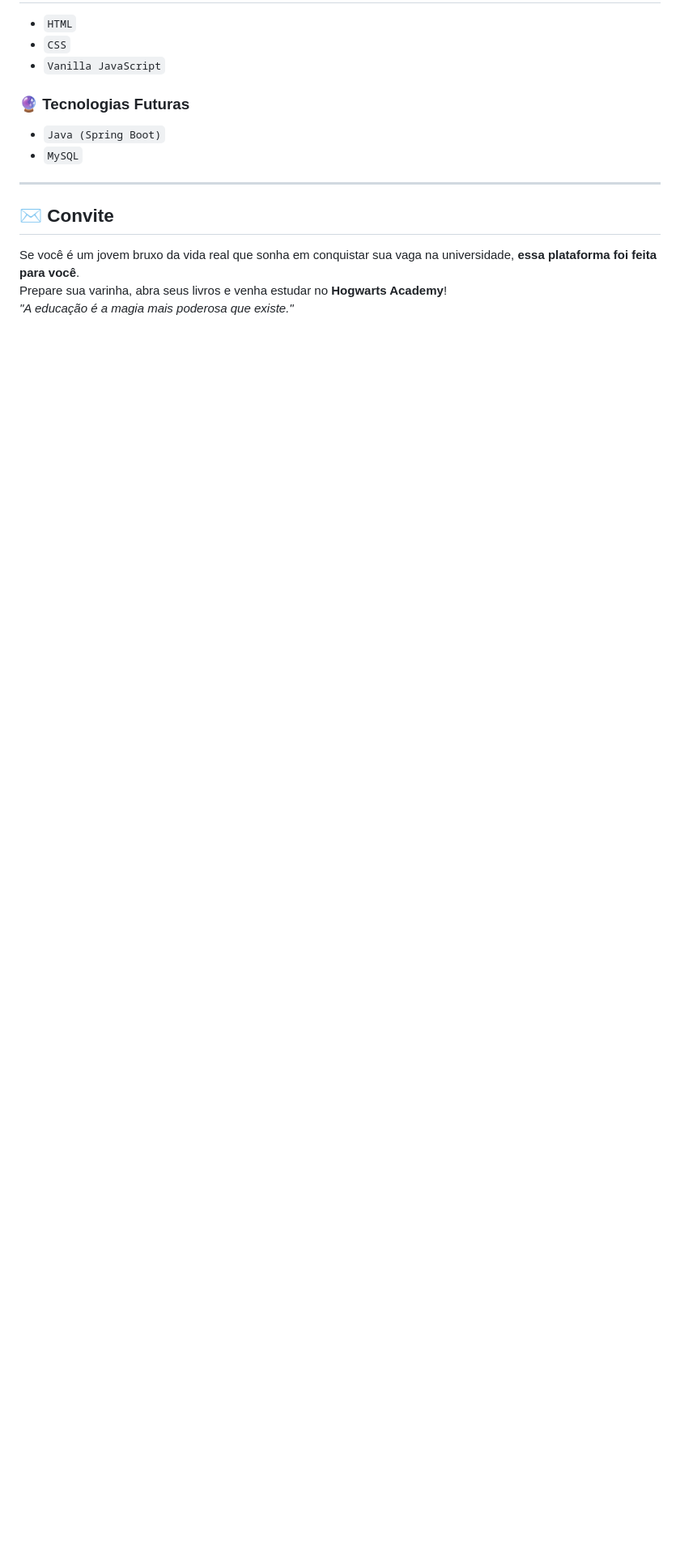
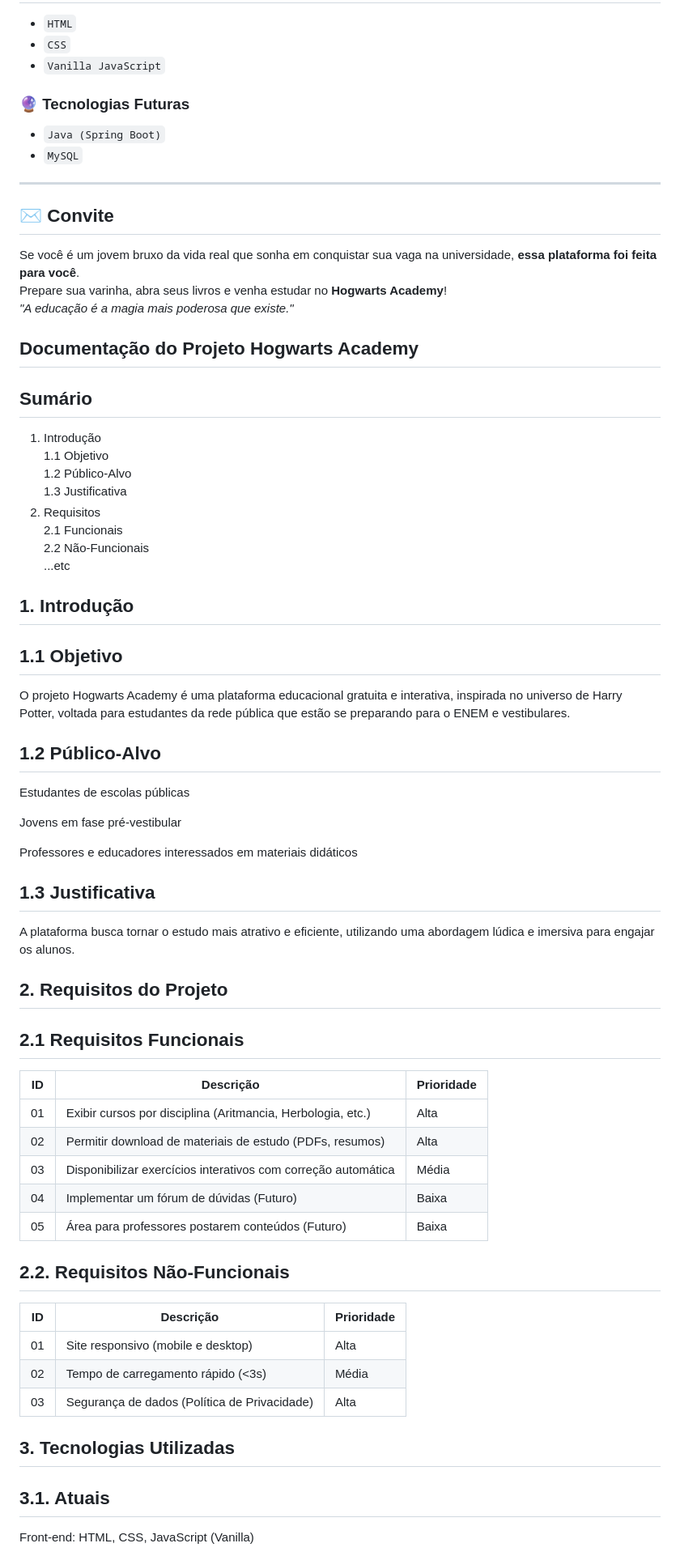
Before and after one commit to Projeto-Educacional-ADS/Home-Hogwarts-Academy, a Markdown page: README.md, the part around one of its changes. Shown at 81% size. Drawn GitHub-style; blank space fills up the shorter version.

```diff
--- a/README.md
+++ b/README.md
@@ -71,3 +71,52 @@ Aqui, o aluno deixa de ser um simples espectador e se torna o protagonista de su
 Se você é um jovem bruxo da vida real que sonha em conquistar sua vaga na universidade, **essa plataforma foi feita para você**.
 Prepare sua varinha, abra seus livros e venha estudar no **Hogwarts Academy**!
 *"A educação é a magia mais poderosa que existe."*
+
+
+
+
+## Documentação do Projeto Hogwarts Academy
+
+## Sumário
+1. Introdução
+   1.1 Objetivo
+   1.2 Público-Alvo
+   1.3 Justificativa
+2. Requisitos
+   2.1 Funcionais
+   2.2 Não-Funcionais
+...etc
+
+## 1. Introdução
+## 1.1 Objetivo
+O projeto Hogwarts Academy é uma plataforma educacional gratuita e interativa, inspirada no universo de Harry Potter, voltada para estudantes da rede pública que estão se preparando para o ENEM e vestibulares.
+
+## 1.2 Público-Alvo
+Estudantes de escolas públicas
+
+Jovens em fase pré-vestibular
+
+Professores e educadores interessados em materiais didáticos
+
+## 1.3 Justificativa
+A plataforma busca tornar o estudo mais atrativo e eficiente, utilizando uma abordagem lúdica e imersiva para engajar os alunos.
+
+## 2. Requisitos do Projeto
+## 2.1 Requisitos Funcionais
+ | **ID**     | **Descrição**                                                  | **Prioridade** |
+ |------------|----------------------------------------------------------------|----------------|
+ | 01         | Exibir cursos por disciplina (Aritmancia, Herbologia, etc.)    |	Alta           |
+ | 02         | Permitir download de materiais de estudo (PDFs, resumos)       |	Alta           |
+ | 03	        | Disponibilizar exercícios interativos com correção automática  |	Média          |
+ | 04	        | Implementar um fórum de dúvidas (Futuro)                       |	Baixa          |
+ | 05         |	Área para professores postarem conteúdos (Futuro)              | Baixa          |
+## 2.2. Requisitos Não-Funcionais
+ | **ID**     | **Descrição**                                | **Prioridade**  |
+ |------------|----------------------------------------------|-----------------|
+ | 01         |	Site responsivo (mobile e desktop)	          | Alta            |
+ | 02        	| Tempo de carregamento rápido (<3s)          	| Média           |
+ | 03	        | Segurança de dados (Política de Privacidade)	| Alta            |
+## 3. Tecnologias Utilizadas
+## 3.1. Atuais
+Front-end: HTML, CSS, JavaScript (Vanilla)
+
```
Also changed, not shown: other parts of README.md (+24 -0 lines).
